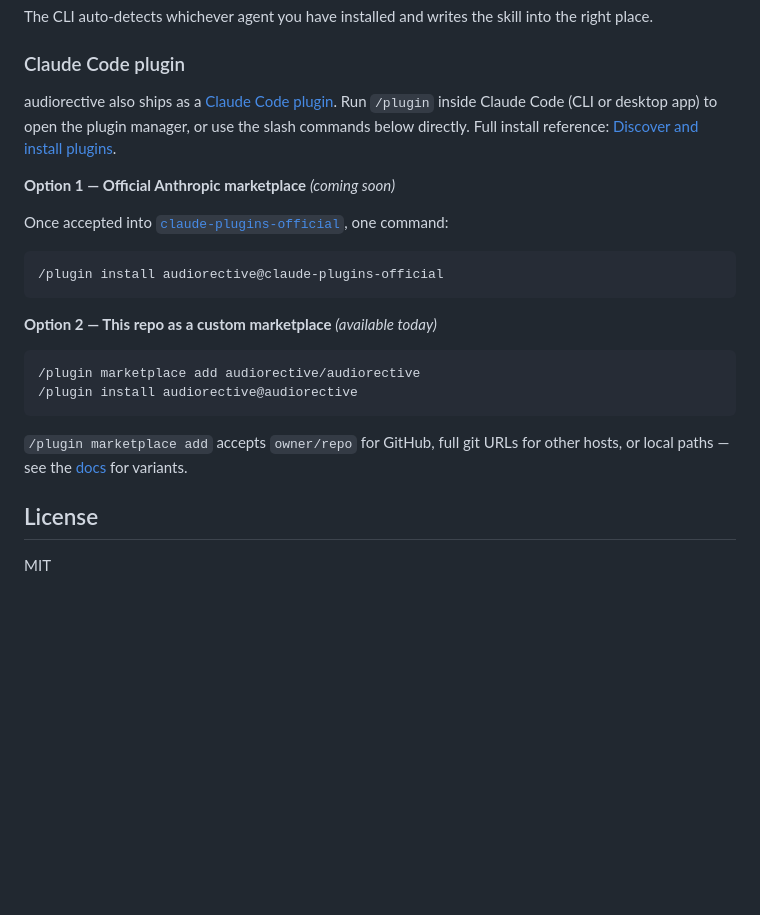
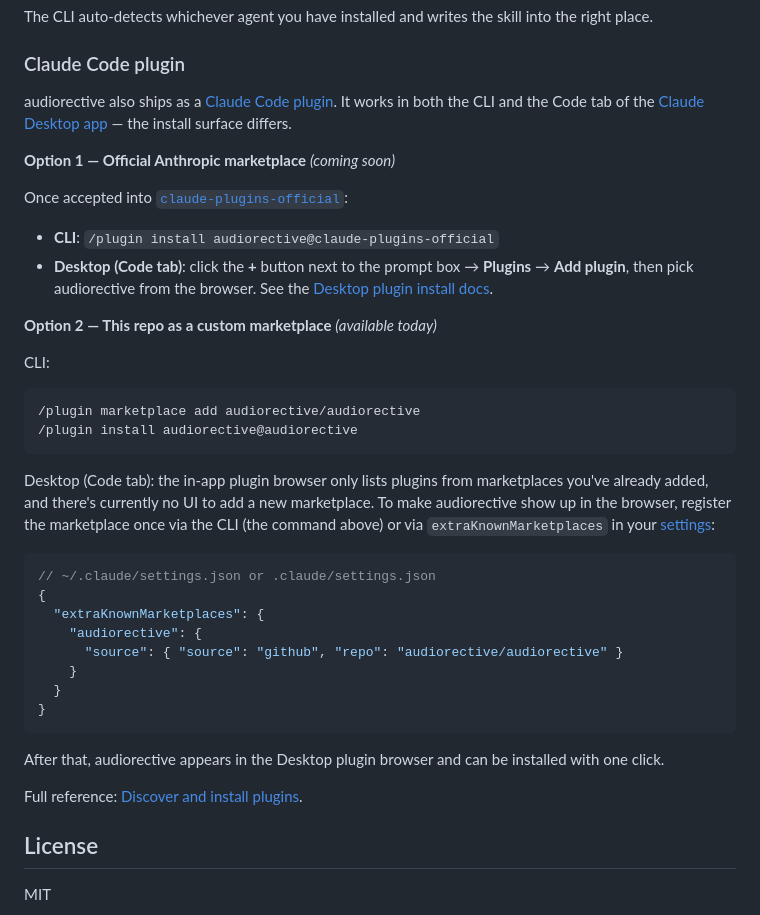
Before and after one commit to audiorective/audiorective, a Markdown page: README.md, the part around the change. Drawn GitHub-style; blank space fills up the shorter version.

Commit message:
README: correct Claude Code Desktop plugin install instructions
Previous version implied /plugin slash commands worked everywhere. They
don't — the Desktop app's Code tab installs plugins through a UI (+ button →
Plugins → Add plugin). Updated each install option with both surfaces:

- CLI: slash commands (unchanged)
- Desktop Code tab: + button browser for plugins from configured marketplaces
- For custom marketplaces, Desktop has no add-marketplace UI yet, so users
  either run the CLI marketplace add command once or set
  extraKnownMarketplaces in settings.json.

Cowork tab is for non-dev agentic work and doesn't host plugins, so it's
intentionally not mentioned.

````diff
--- a/README.md
+++ b/README.md
@@ -53,24 +53,40 @@ The CLI auto-detects whichever agent you have installed and writes the skill int
 
 ### Claude Code plugin
 
-audiorective also ships as a [Claude Code plugin](https://code.claude.com/docs/en/plugins). Run `/plugin` inside Claude Code (CLI or desktop app) to open the plugin manager, or use the slash commands below directly. Full install reference: [Discover and install plugins](https://code.claude.com/docs/en/discover-plugins).
+audiorective also ships as a [Claude Code plugin](https://code.claude.com/docs/en/plugins). It works in both the CLI and the Code tab of the [Claude Desktop app](https://code.claude.com/docs/en/desktop) — the install surface differs.
 
 **Option 1 — Official Anthropic marketplace** _(coming soon)_
 
-Once accepted into [`claude-plugins-official`](https://claude.com/plugins), one command:
+Once accepted into [`claude-plugins-official`](https://claude.com/plugins):
 
-```sh
-/plugin install audiorective@claude-plugins-official
-```
+- **CLI**: `/plugin install audiorective@claude-plugins-official`
+- **Desktop (Code tab)**: click the **+** button next to the prompt box → **Plugins** → **Add plugin**, then pick audiorective from the browser. See the [Desktop plugin install docs](https://code.claude.com/docs/en/desktop#install-plugins).
 
 **Option 2 — This repo as a custom marketplace** _(available today)_
+
+CLI:
 
 ```sh
 /plugin marketplace add audiorective/audiorective
 /plugin install audiorective@audiorective
 ```
 
-`/plugin marketplace add` accepts `owner/repo` for GitHub, full git URLs for other hosts, or local paths — see the [docs](https://code.claude.com/docs/en/discover-plugins#add-marketplaces) for variants.
+Desktop (Code tab): the in-app plugin browser only lists plugins from marketplaces you've already added, and there's currently no UI to add a new marketplace. To make audiorective show up in the browser, register the marketplace once via the CLI (the command above) or via `extraKnownMarketplaces` in your [settings](https://code.claude.com/docs/en/settings#plugin-settings):
+
+```jsonc
+// ~/.claude/settings.json or .claude/settings.json
+{
+  "extraKnownMarketplaces": {
+    "audiorective": {
+      "source": { "source": "github", "repo": "audiorective/audiorective" }
+    }
+  }
+}
+```
+
+After that, audiorective appears in the Desktop plugin browser and can be installed with one click.
+
+Full reference: [Discover and install plugins](https://code.claude.com/docs/en/discover-plugins).
 
 ## License
 
````
